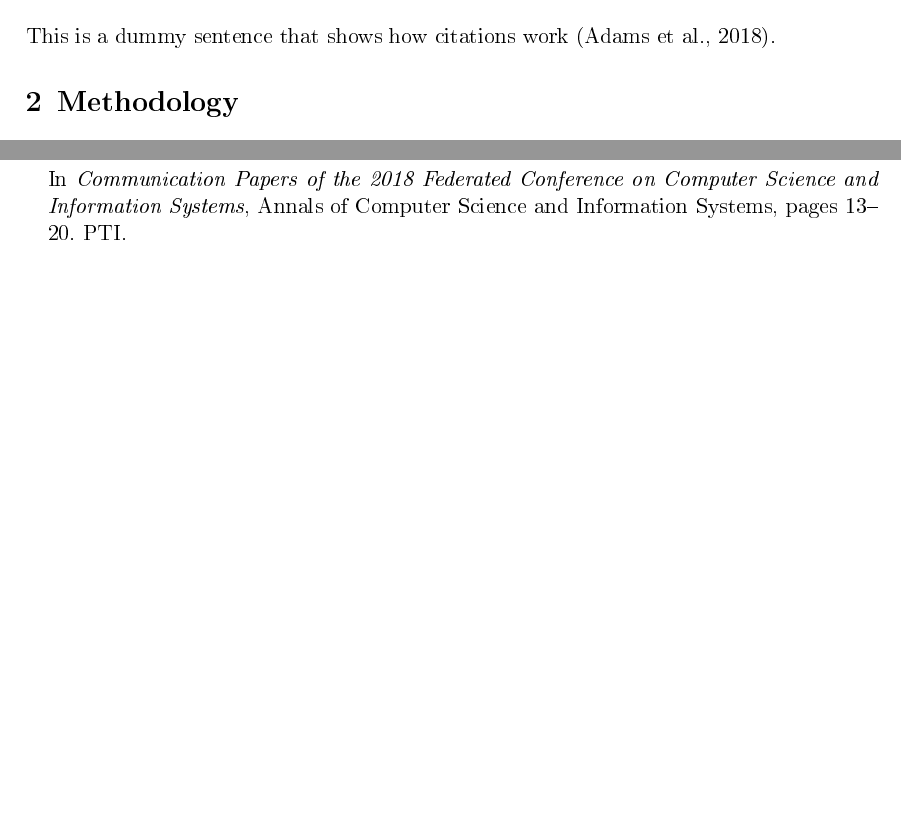
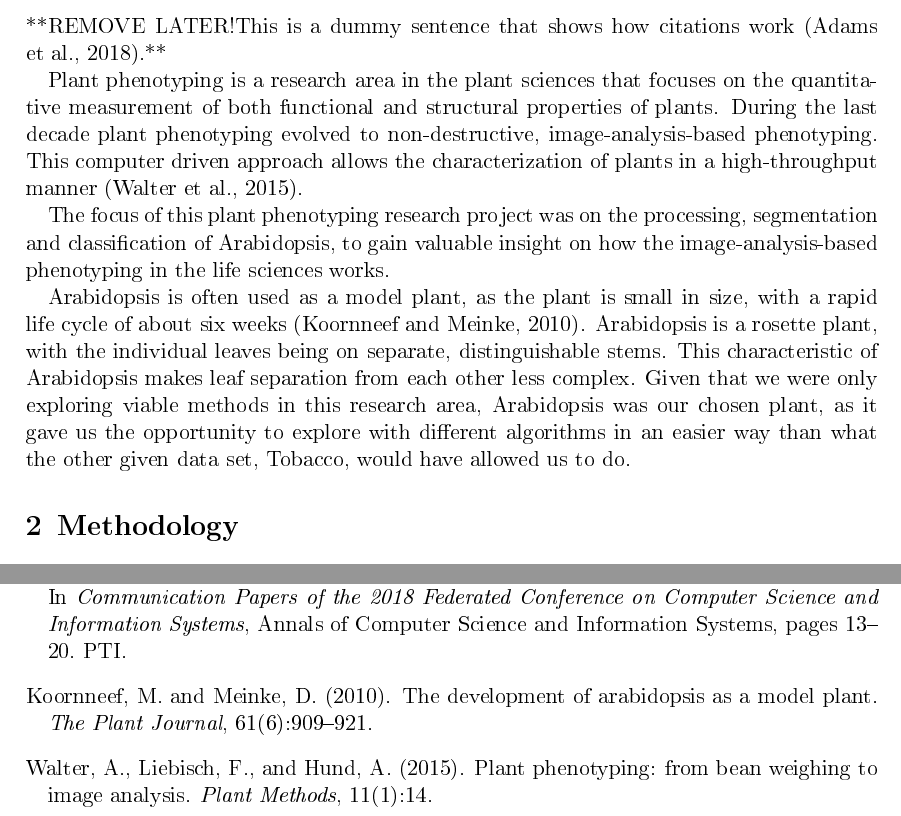
Before and after one commit to Regina-v/plant-image-analysis, a LaTeX thesis (Thesis/project.tex, which reads Thesis/ref.bib): two parts of pages 2 and 4 of 4, joined at a grey line, cut so that both start at the same text, the shorter picture padded with empty space. The pictures show the PDF file Thesis/project.pdf that the author committed with the source; the source files are stored in an older character set and shown here as Unicode.

Commit message:
Added a short introduction to thesis

```diff
--- a/Thesis/project.tex
+++ b/Thesis/project.tex
@@ -61,7 +61,14 @@
 \tableofcontents
 \clearpage
 \section{Introduction}
-This is a dummy sentence that shows how citations work \citep{Adams.2018}.
+**REMOVE LATER!This is a dummy sentence that shows how citations work \citep{Adams.2018}.**
+
+Plant phenotyping is a research  area in the plant sciences that focuses on the quantitative measurement of both functional and structural properties of plants. During the last decade plant phenotyping evolved to non-destructive, image-analysis-based phenotyping. This computer driven approach allows the characterization of plants in a high-throughput manner \citep{Walter.2015}.
+
+The focus of this plant phenotyping research project was on the processing, segmentation and classification of Arabidopsis, to gain valuable insight on how the image-analysis-based phenotyping in the life sciences works.
+
+Arabidopsis is often used as a model plant, as the plant is small in size, with a rapid life cycle of about six weeks \citep{Koornneef.2010}. Arabidopsis is a rosette plant, with the individual leaves being on separate, distinguishable stems. This characteristic of Arabidopsis makes leaf separation from each other less complex.  Given that we were only exploring viable methods in this research area, Arabidopsis was our chosen plant, as it gave us the opportunity to explore with different algorithms in an easier way than what the other given data set, Tobacco, would have allowed us to do.
+
 
 
 \section{Methodology}
--- a/Thesis/ref.bib
+++ b/Thesis/ref.bib
@@ -43,0 +49,5 @@
+ year = {2015},
+ title = {Plant phenotyping: from bean weighing to image analysis},
+ pages = {14},
+ volume = {11},
+ number = {1},
@@ -43,0 +64,7 @@
+year = {2010},
+title = {The development of Arabidopsis as a model plant},
+pages = {909-921},
+volume = {61},
+number = {6},
+journal = {The Plant Journal},
+}
```
Also changed, not shown: Thesis/project.pdf, Thesis/project.tex (2 more changed lines), Thesis/ref.bib (15 more changed lines).
